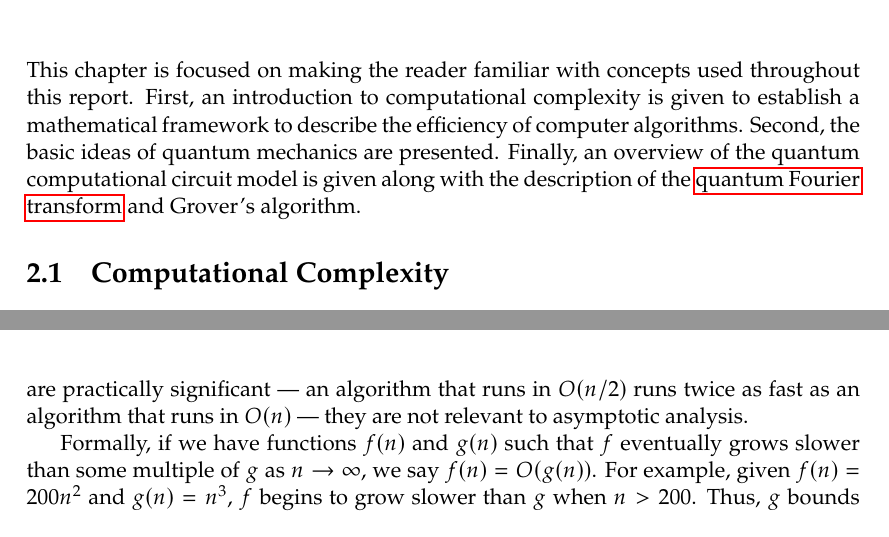
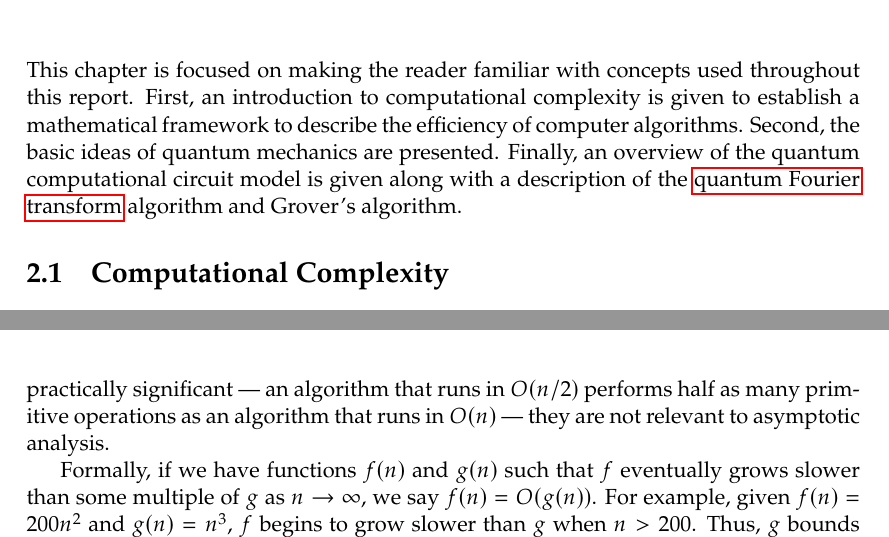
Before and after one commit to soudy/bachelor-thesis, a LaTeX thesis (thesis/graduate-thesis.tex, which reads thesis/chapters/02-background.tex): two parts of pages 9 and 10 of 29, joined at a grey line, cut so that both start at the same text. Compiled offline with pdfLaTeX.

Commit message:
Fix newlines in tex source

```diff
--- a/thesis/chapters/02-background.tex
+++ b/thesis/chapters/02-background.tex
@@ -2,7 +2,7 @@
 This chapter is focused on making the reader familiar with concepts used throughout this report.
 First, an introduction to computational complexity is given to establish a mathematical framework to describe the efficiency of computer algorithms.
 Second, the basic ideas of quantum mechanics are presented.
-Finally, an overview of the quantum computational circuit model is given along with the description of the \acrlong{qft} and Grover's algorithm.
+Finally, an overview of the quantum computational circuit model is given along with a description of the \acrlong{qft} algorithm and Grover's algorithm.
 
 \section{Computational Complexity}
 In computer science, there seems to be a fundamental limit to what problems computers can solve.
@@ -23,7 +23,7 @@ Consider an algorithm that given input size $n$ takes $n^2$ primitive operations
 In big-O notation, both these algorithms are said to run in $O(n^2)$ time.
 That is, the number of primitive operations it performs scales quadratically with the input size.
 Constant factors are ignored as they become negligible as $n \to \infty$.
-While they are practically significant --- an algorithm that runs in $O(n/2)$ runs twice as fast as an algorithm that runs in $O(n)$ --- they are not relevant to asymptotic analysis.
+While they are practically significant --- an algorithm that runs in $O(n/2)$ performs half as many primitive operations as an algorithm that runs in $O(n)$ --- they are not relevant to asymptotic analysis.
 
 Formally, if we have functions $f(n)$ and $g(n)$ such that $f$ eventually grows slower than some multiple of $g$ as $n \to \infty$, we say $f(n) = O(g(n))$.
 For example, given $f(n) = 200n^2$ and $g(n) = n^3$, $f$ begins to grow slower than $g$ when $n > 200$.
```
Also changed, not shown: thesis/chapters/01-introduction.tex (+3 -1 lines), thesis/graduate-thesis.pdf.
